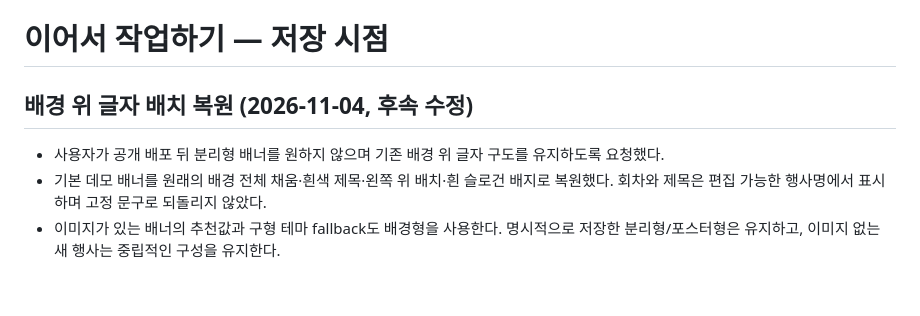
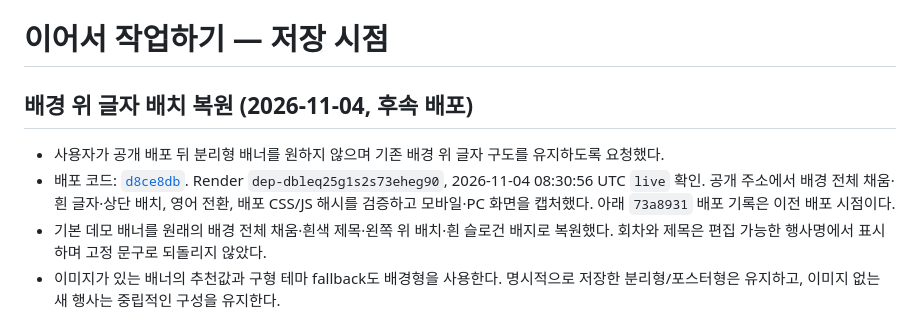
Before and after one commit to polarking1115/GPS, a Markdown page: docs/RESUME.md, the part around the change. Drawn GitHub-style; blank space fills up the shorter version.

Commit message:
[skip render] Record verified original banner restoration

```diff
--- a/docs/RESUME.md
+++ b/docs/RESUME.md
@@ -1,8 +1,9 @@
 # 이어서 작업하기 — 저장 시점
 
-## 배경 위 글자 배치 복원 (2026-11-04, 후속 수정)
+## 배경 위 글자 배치 복원 (2026-11-04, 후속 배포)
 
 - 사용자가 공개 배포 뒤 분리형 배너를 원하지 않으며 기존 배경 위 글자 구도를 유지하도록 요청했다.
+- 배포 코드: [`d8ce8db`](https://github.com/polarking1115/GPS/commit/d8ce8dbe51362fb5ec116aeed4eff5854105ce0e). Render `dep-dbleq25g1s2s73eheg90`, 2026-11-04 08:30:56 UTC `live` 확인. 공개 주소에서 배경 전체 채움·흰 글자·상단 배치, 영어 전환, 배포 CSS/JS 해시를 검증하고 모바일·PC 화면을 캡처했다. 아래 `73a8931` 배포 기록은 이전 배포 시점이다.
 - 기본 데모 배너를 원래의 배경 전체 채움·흰색 제목·왼쪽 위 배치·흰 슬로건 배지로 복원했다. 회차와 제목은 편집 가능한 행사명에서 표시하며 고정 문구로 되돌리지 않았다.
 - 이미지가 있는 배너의 추천값과 구형 테마 fallback도 배경형을 사용한다. 명시적으로 저장한 분리형/포스터형은 유지하고, 이미지 없는 새 행사는 중립적인 구성을 유지한다.
 - 언어 안내의 실제 앱 캡처도 갱신했다. 서비스 워커 v12.
```
